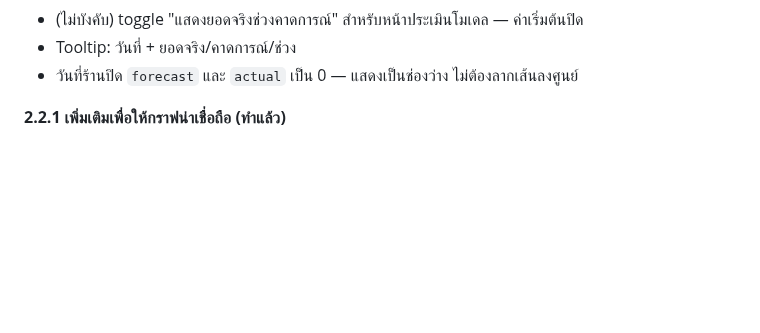
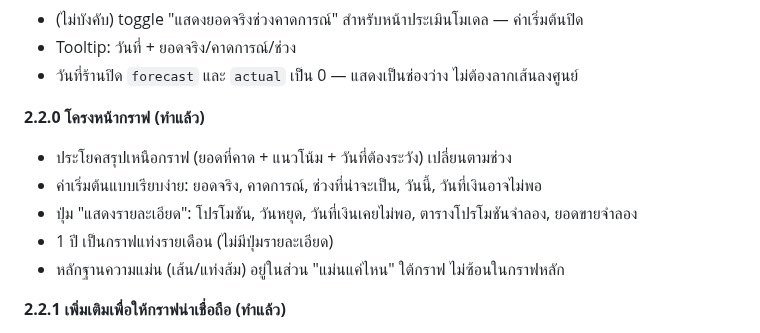
Before and after one commit to pls2s/MFP-Merchant-Financial-Passport, a Markdown page: docs/frontend/requirements.md, the part around the change. Rendered like a GitHub page; blank space fills up the shorter version.

```diff
--- a/docs/frontend/requirements.md
+++ b/docs/frontend/requirements.md
@@ -118,6 +118,14 @@ Shape ทั้งหมดอยู่ใน `docs/frontend/api-types.ts` ร
 - (ไม่บังคับ) toggle "แสดงยอดจริงช่วงคาดการณ์" สำหรับหน้าประเมินโมเดล — ค่าเริ่มต้นปิด
 - Tooltip: วันที่ + ยอดจริง/คาดการณ์/ช่วง
 - วันที่ร้านปิด `forecast` และ `actual` เป็น 0 — แสดงเป็นช่องว่าง ไม่ต้องลากเส้นลงศูนย์
+
+**2.2.0 โครงหน้ากราฟ (ทำแล้ว)**
+
+- ประโยคสรุปเหนือกราฟ (ยอดที่คาด + แนวโน้ม + วันที่ต้องระวัง) เปลี่ยนตามช่วง
+- ค่าเริ่มต้นแบบเรียบง่าย: ยอดจริง, คาดการณ์, ช่วงที่น่าจะเป็น, วันนี้, วันที่เงินอาจไม่พอ
+- ปุ่ม "แสดงรายละเอียด": โปรโมชัน, วันหยุด, วันที่เงินเคยไม่พอ, ตารางโปรโมชันจำลอง, ยอดขายจำลอง
+- 1 ปี เป็นกราฟแท่งรายเดือน (ไม่มีปุ่มรายละเอียด)
+- หลักฐานความแม่น (เส้น/แท่งส้ม) อยู่ในส่วน "แม่นแค่ไหน" ใต้กราฟ ไม่ซ้อนในกราฟหลัก
 
 **2.2.1 เพิ่มเติมเพื่อให้กราฟน่าเชื่อถือ (ทำแล้ว)**
 
```
Also changed, not shown: docs/demo.md (+17 -7 lines), docs/figures/dashboard_1_year.png, docs/figures/dashboard_3_months.png, 5 other files.
